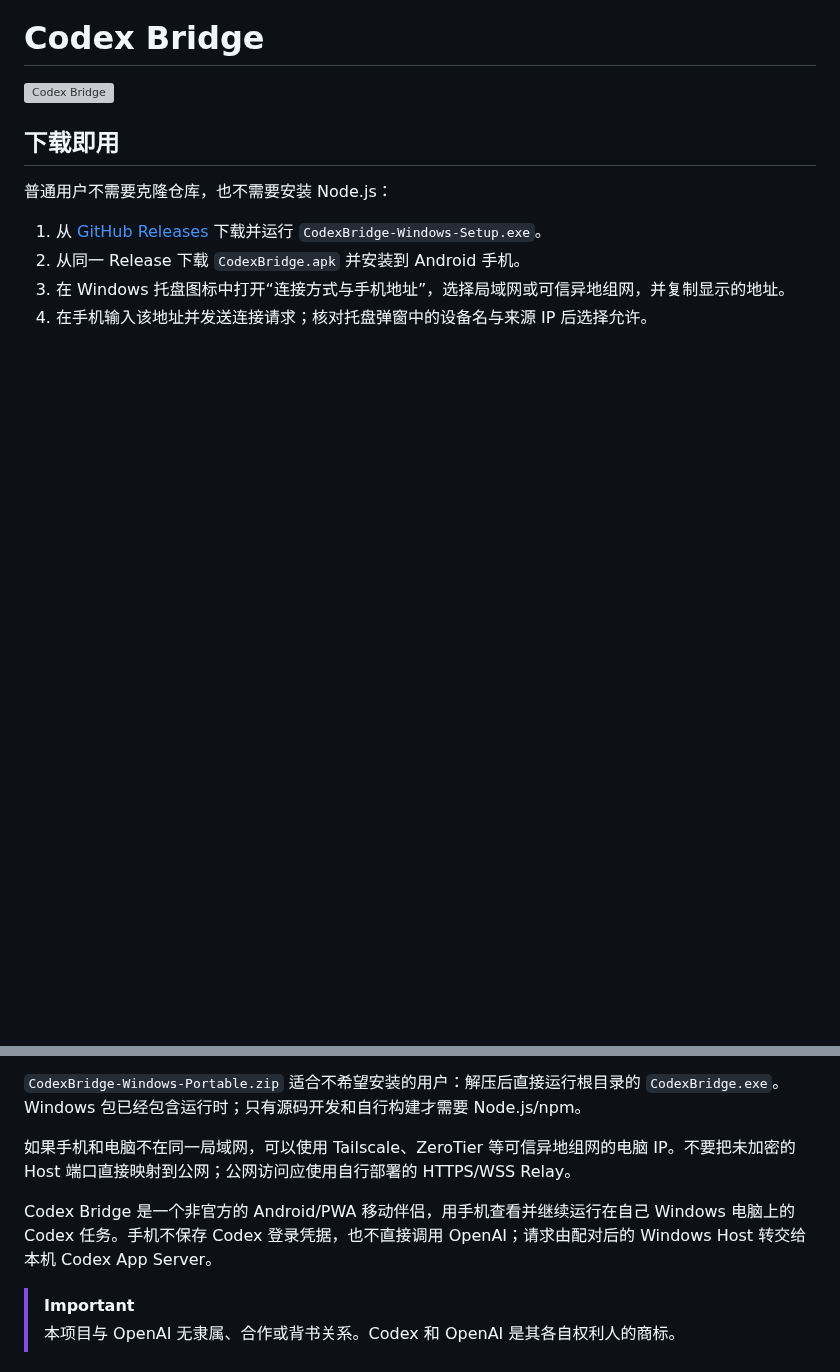
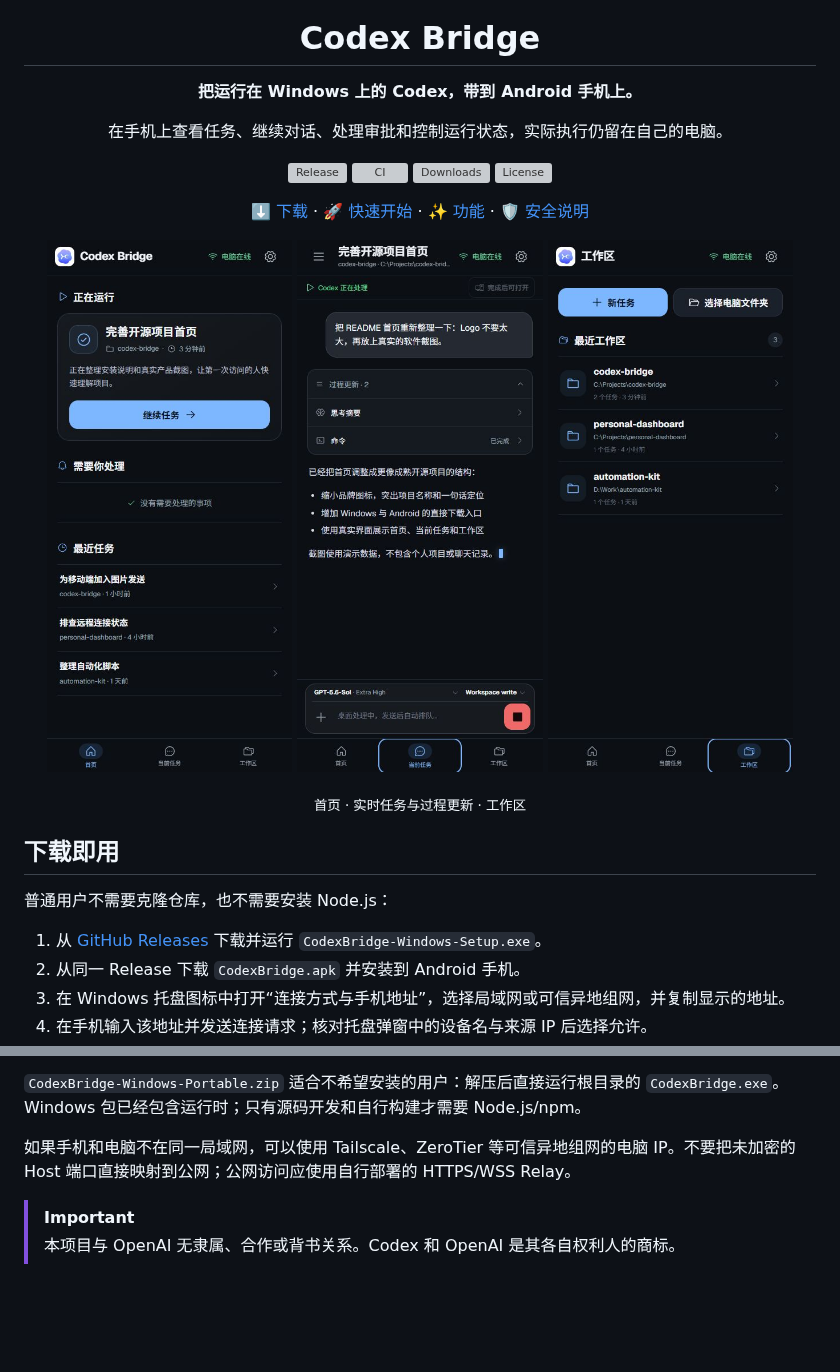
Before and after one commit to KangEn1994/codex-bridge, a Markdown page: README.md, 2 parts joined by grey strips. Rendered like a GitHub page; pictures changed too: docs/screenshots/home.png (added), docs/screenshots/task.png (added), docs/screenshots/workspaces.png (added); blank space fills up the shorter version; grey boxes are pictures that could not be loaded.

Commit message:
docs: add compact project header and app screenshots

```diff
--- a/README.md
+++ b/README.md
@@ -1,6 +5,25 @@
 # Codex Bridge
 
-![Codex Bridge](public/codex-bridge-c.svg)
+**把运行在 Windows 上的 Codex，带到 Android 手机上。**
+
+在手机上查看任务、继续对话、处理审批和控制运行状态，实际执行仍留在自己的电脑。
+
+[![Release](https://img.shields.io/github/v/release/momo-888/codex-bridge?style=flat-square)](https://github.com/momo-888/codex-bridge/releases/latest)
+[![CI](https://github.com/momo-888/codex-bridge/actions/workflows/ci.yml/badge.svg)](https://github.com/momo-888/codex-bridge/actions/workflows/ci.yml)
+[![Downloads](https://img.shields.io/github/downloads/momo-888/codex-bridge/total?style=flat-square)](https://github.com/momo-888/codex-bridge/releases)
+[![License](https://img.shields.io/github/license/momo-888/codex-bridge?style=flat-square)](LICENSE)
+
+[⬇️ 下载](https://github.com/momo-888/codex-bridge/releases/latest) · [🚀 快速开始](#下载即用) · [✨ 功能](#功能) · [🛡️ 安全说明](#安全边界)
+
+</div>
+
+<p align="center">
+  <a href="docs/screenshots/home.png"><img src="docs/screenshots/home.png" width="31%" alt="Codex Bridge 首页"></a>
+  <a href="docs/screenshots/task.png"><img src="docs/screenshots/task.png" width="31%" alt="Codex Bridge 当前任务"></a>
+  <a href="docs/screenshots/workspaces.png"><img src="docs/screenshots/workspaces.png" width="31%" alt="Codex Bridge 工作区"></a>
+</p>
+
+<p align="center"><sub>首页 · 实时任务与过程更新 · 工作区</sub></p>
 
 ## 下载即用
 
@@ -14,8 +37,6 @@
 `CodexBridge-Windows-Portable.zip` 适合不希望安装的用户：解压后直接运行根目录的 `CodexBridge.exe`。Windows 包已经包含运行时；只有源码开发和自行构建才需要 Node.js/npm。
 
 如果手机和电脑不在同一局域网，可以使用 Tailscale、ZeroTier 等可信异地组网的电脑 IP。不要把未加密的 Host 端口直接映射到公网；公网访问应使用自行部署的 HTTPS/WSS Relay。
-
-Codex Bridge 是一个非官方的 Android/PWA 移动伴侣，用手机查看并继续运行在自己 Windows 电脑上的 Codex 任务。手机不保存 Codex 登录凭据，也不直接调用 OpenAI；请求由配对后的 Windows Host 转交给本机 Codex App Server。
 
 > [!IMPORTANT]
 > 本项目与 OpenAI 无隶属、合作或背书关系。Codex 和 OpenAI 是其各自权利人的商标。
```
Also changed, not shown: other parts of README.md (+4 -0 lines).
